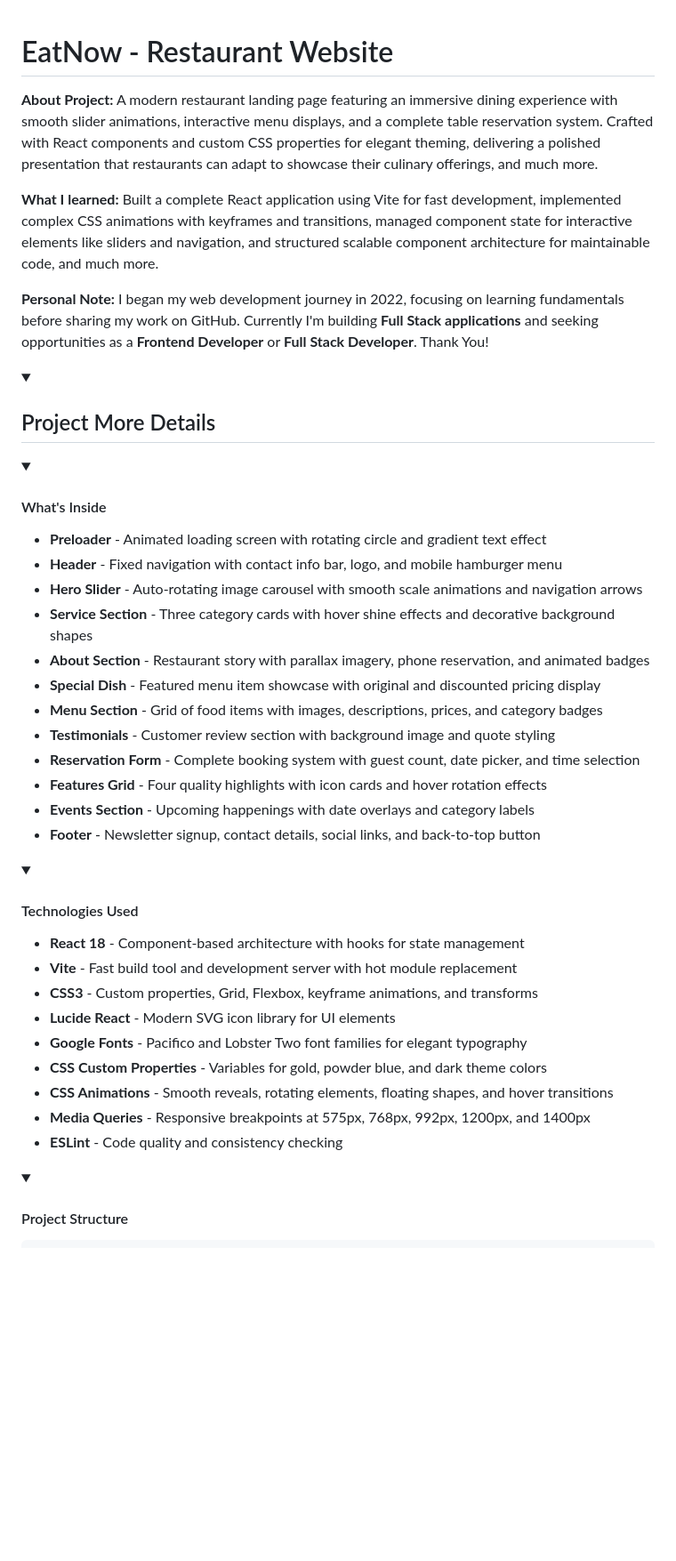
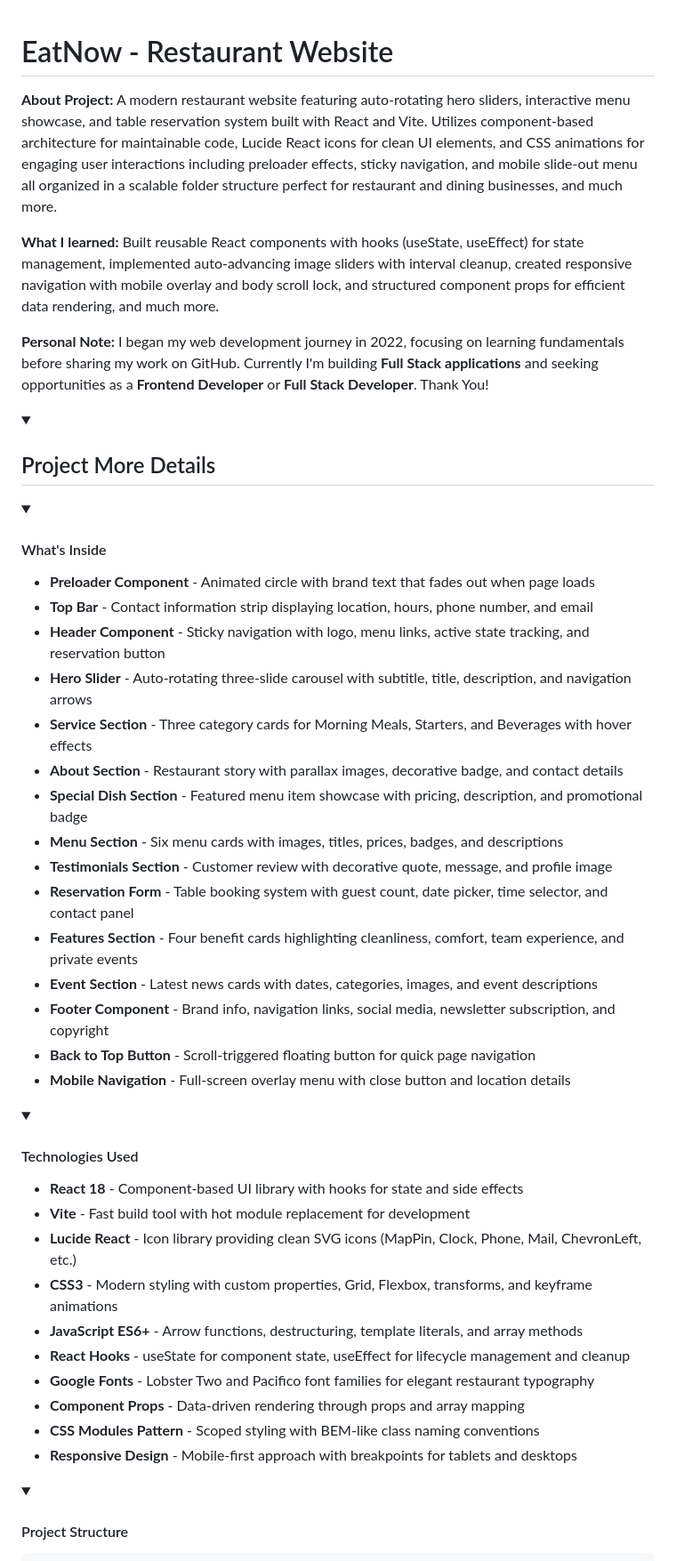
Before and after one commit to nzdev7/nzdev7, a Markdown page: README.md, the part around one of its changes. Shown at 89% size. GitHub-like rendering; folded sections open; blank space fills up the shorter version.

```diff
--- a/README.md
+++ b/README.md
@@ -1,51 +1,62 @@
 <div>
   <h1>EatNow - Restaurant Website</h1>
+
   <p>
     <strong>About Project:</strong>
-    A modern restaurant landing page featuring an immersive dining experience with smooth slider animations, interactive menu displays, and a complete table reservation system. Crafted with React components and custom CSS properties for elegant theming, delivering a polished presentation that restaurants can adapt to showcase their culinary offerings, and much more.
+    A modern restaurant website featuring auto-rotating hero sliders, interactive menu showcase, and table reservation system built with React and Vite. Utilizes component-based architecture for maintainable code, Lucide React icons for clean UI elements, and CSS animations for engaging user interactions including preloader effects, sticky navigation, and mobile slide-out menu all organized in a scalable folder structure perfect for restaurant and dining businesses, and much more.
   </p>
+
   <p>
     <strong>What I learned:</strong>
-    Built a complete React application using Vite for fast development, implemented complex CSS animations with keyframes and transitions, managed component state for interactive elements like sliders and navigation, and structured scalable component architecture for maintainable code, and much more.
+    Built reusable React components with hooks (useState, useEffect) for state management, implemented auto-advancing image sliders with interval cleanup, created responsive navigation with mobile overlay and body scroll lock, and structured component props for efficient data rendering, and much more.
   </p>
+
   <p>
     <strong>Personal Note:</strong>
     I began my web development journey in 2022, focusing on learning fundamentals before sharing my work on GitHub. Currently I'm building <strong>Full Stack applications</strong> and seeking opportunities as a <strong>Frontend Developer</strong> or <strong>Full Stack Developer</strong>. Thank You!
   </p>
 </div>
+
 <details open>
   <summary><h2>Project More Details</h2></summary>
+
   <details>
     <summary><h4>What's Inside</h4></summary>
     <ul>
-      <li><strong>Preloader</strong> - Animated loading screen with rotating circle and gradient text effect</li>
-      <li><strong>Header</strong> - Fixed navigation with contact info bar, logo, and mobile hamburger menu</li>
-      <li><strong>Hero Slider</strong> - Auto-rotating image carousel with smooth scale animations and navigation arrows</li>
-      <li><strong>Service Section</strong> - Three category cards with hover shine effects and decorative background shapes</li>
-      <li><strong>About Section</strong> - Restaurant story with parallax imagery, phone reservation, and animated badges</li>
-      <li><strong>Special Dish</strong> - Featured menu item showcase with original and discounted pricing display</li>
-      <li><strong>Menu Section</strong> - Grid of food items with images, descriptions, prices, and category badges</li>
-      <li><strong>Testimonials</strong> - Customer review section with background image and quote styling</li>
-      <li><strong>Reservation Form</strong> - Complete booking system with guest count, date picker, and time selection</li>
-      <li><strong>Features Grid</strong> - Four quality highlights with icon cards and hover rotation effects</li>
-      <li><strong>Events Section</strong> - Upcoming happenings with date overlays and category labels</li>
-      <li><strong>Footer</strong> - Newsletter signup, contact details, social links, and back-to-top button</li>
+      <li><strong>Preloader Component</strong> - Animated circle with brand text that fades out when page loads</li>
+      <li><strong>Top Bar</strong> - Contact information strip displaying location, hours, phone number, and email</li>
+      <li><strong>Header Component</strong> - Sticky navigation with logo, menu links, active state tracking, and reservation button</li>
+      <li><strong>Hero Slider</strong> - Auto-rotating three-slide carousel with subtitle, title, description, and navigation arrows</li>
+      <li><strong>Service Section</strong> - Three category cards for Morning Meals, Starters, and Beverages with hover effects</li>
+      <li><strong>About Section</strong> - Restaurant story with parallax images, decorative badge, and contact details</li>
+      <li><strong>Special Dish Section</strong> - Featured menu item showcase with pricing, description, and promotional badge</li>
+      <li><strong>Menu Section</strong> - Six menu cards with images, titles, prices, badges, and descriptions</li>
+      <li><strong>Testimonials Section</strong> - Customer review with decorative quote, message, and profile image</li>
+      <li><strong>Reservation Form</strong> - Table booking system with guest count, date picker, time selector, and contact panel</li>
+      <li><strong>Features Section</strong> - Four benefit cards highlighting cleanliness, comfort, team experience, and private events</li>
+      <li><strong>Event Section</strong> - Latest news cards with dates, categories, images, and event descriptions</li>
+      <li><strong>Footer Component</strong> - Brand info, navigation links, social media, newsletter subscription, and copyright</li>
+      <li><strong>Back to Top Button</strong> - Scroll-triggered floating button for quick page navigation</li>
+      <li><strong>Mobile Navigation</strong> - Full-screen overlay menu with close button and location details</li>
     </ul>
   </details>
+
   <details>
     <summary><h4>Technologies Used</h4></summary>
     <ul>
-      <li><strong>React 18</strong> - Component-based architecture with hooks for state management</li>
-      <li><strong>Vite</strong> - Fast build tool and development server with hot module replacement</li>
-      <li><strong>CSS3</strong> - Custom properties, Grid, Flexbox, keyframe animations, and transforms</li>
-      <li><strong>Lucide React</strong> - Modern SVG icon library for UI elements</li>
-      <li><strong>Google Fonts</strong> - Pacifico and Lobster Two font families for elegant typography</li>
-      <li><strong>CSS Custom Properties</strong> - Variables for gold, powder blue, and dark theme colors</li>
-      <li><strong>CSS Animations</strong> - Smooth reveals, rotating elements, floating shapes, and hover transitions</li>
-      <li><strong>Media Queries</strong> - Responsive breakpoints at 575px, 768px, 992px, 1200px, and 1400px</li>
-      <li><strong>ESLint</strong> - Code quality and consistency checking</li>
+      <li><strong>React 18</strong> - Component-based UI library with hooks for state and side effects</li>
+      <li><strong>Vite</strong> - Fast build tool with hot module replacement for development</li>
+      <li><strong>Lucide React</strong> - Icon library providing clean SVG icons (MapPin, Clock, Phone, Mail, ChevronLeft, etc.)</li>
+      <li><strong>CSS3</strong> - Modern styling with custom properties, Grid, Flexbox, transforms, and keyframe animations</li>
+      <li><strong>JavaScript ES6+</strong> - Arrow functions, destructuring, template literals, and array methods</li>
+      <li><strong>React Hooks</strong> - useState for component state, useEffect for lifecycle management and cleanup</li>
+      <li><strong>Google Fonts</strong> - Lobster Two and Pacifico font families for elegant restaurant typography</li>
+      <li><strong>Component Props</strong> - Data-driven rendering through props and array mapping</li>
+      <li><strong>CSS Modules Pattern</strong> - Scoped styling with BEM-like class naming conventions</li>
+      <li><strong>Responsive Design</strong> - Mobile-first approach with breakpoints for tablets and desktops</li>
     </ul>
   </details>
+
   <details>
     <summary><h4>Project Structure</h4></summary>
     <pre>
```
Also changed, not shown: other parts of README.md (+107 -79 lines).
